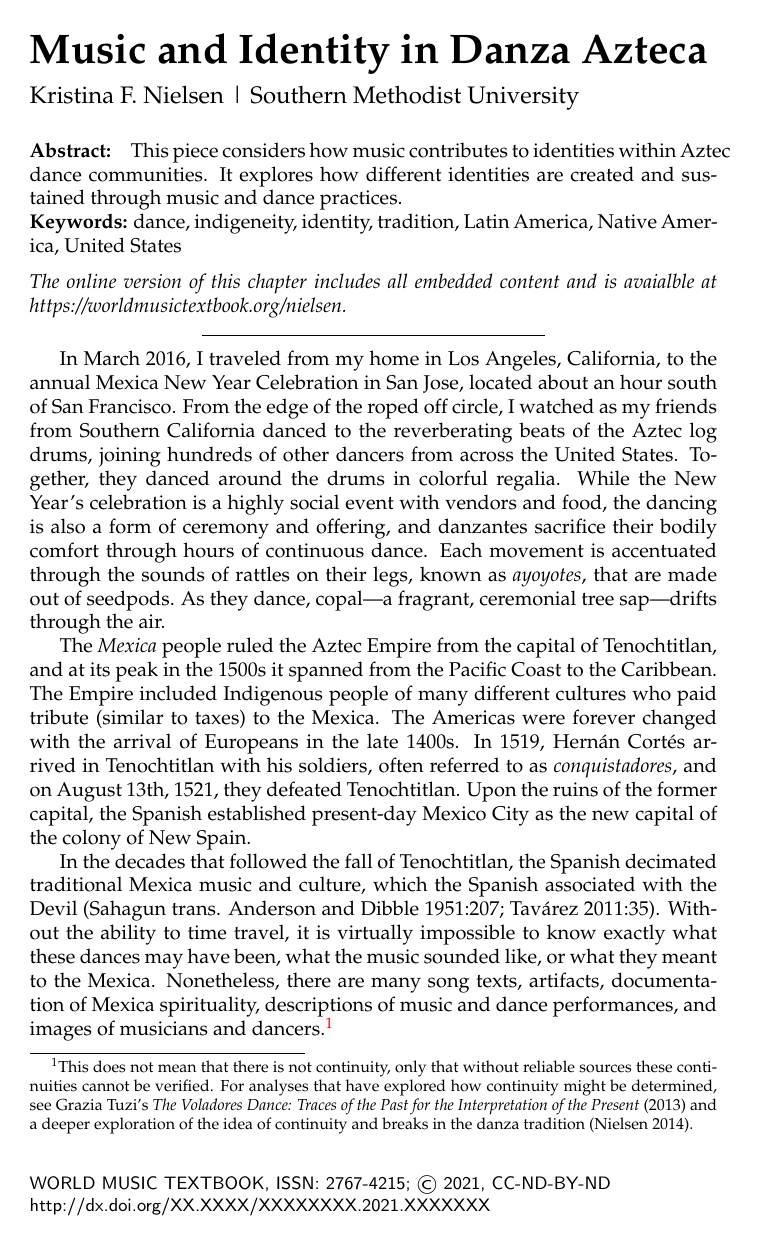
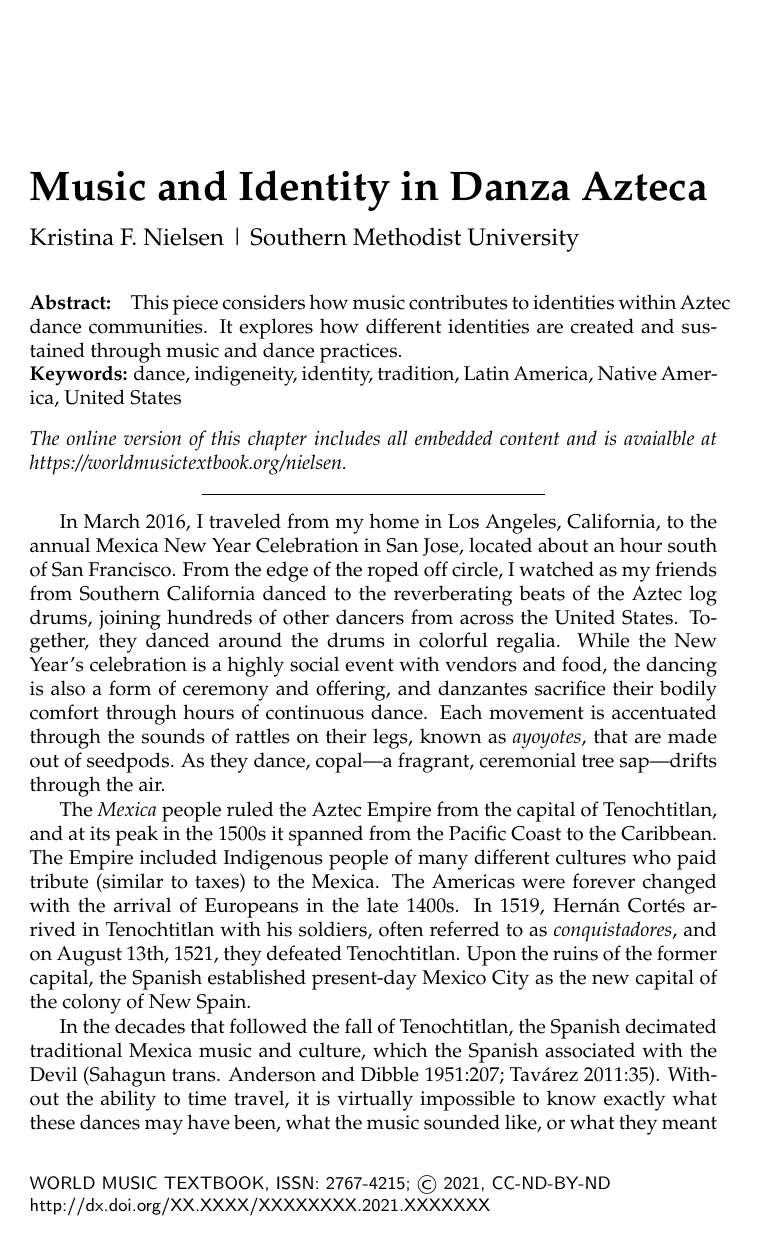
Before and after one commit to worldmusic/worldmusic.github.io, a LaTeX document (pdfs/nielsen-body.tex): page 1 of 11 before the commit and page 1 of 12 after it. Compiled offline with pdfLaTeX.

```diff
--- a/pdfs/nielsen-body.tex
+++ b/pdfs/nielsen-body.tex
@@ -32,6 +32,7 @@
 \makeatletter
 \renewcommand{\maketitle}{\bgroup\setlength{\parindent}{0pt}
 \begin{flushleft}
+  \vspace*{4\baselineskip}
   \huge{\textbf{\@title}}
 
   \medskip
```
Also changed, not shown: 1 other file.
